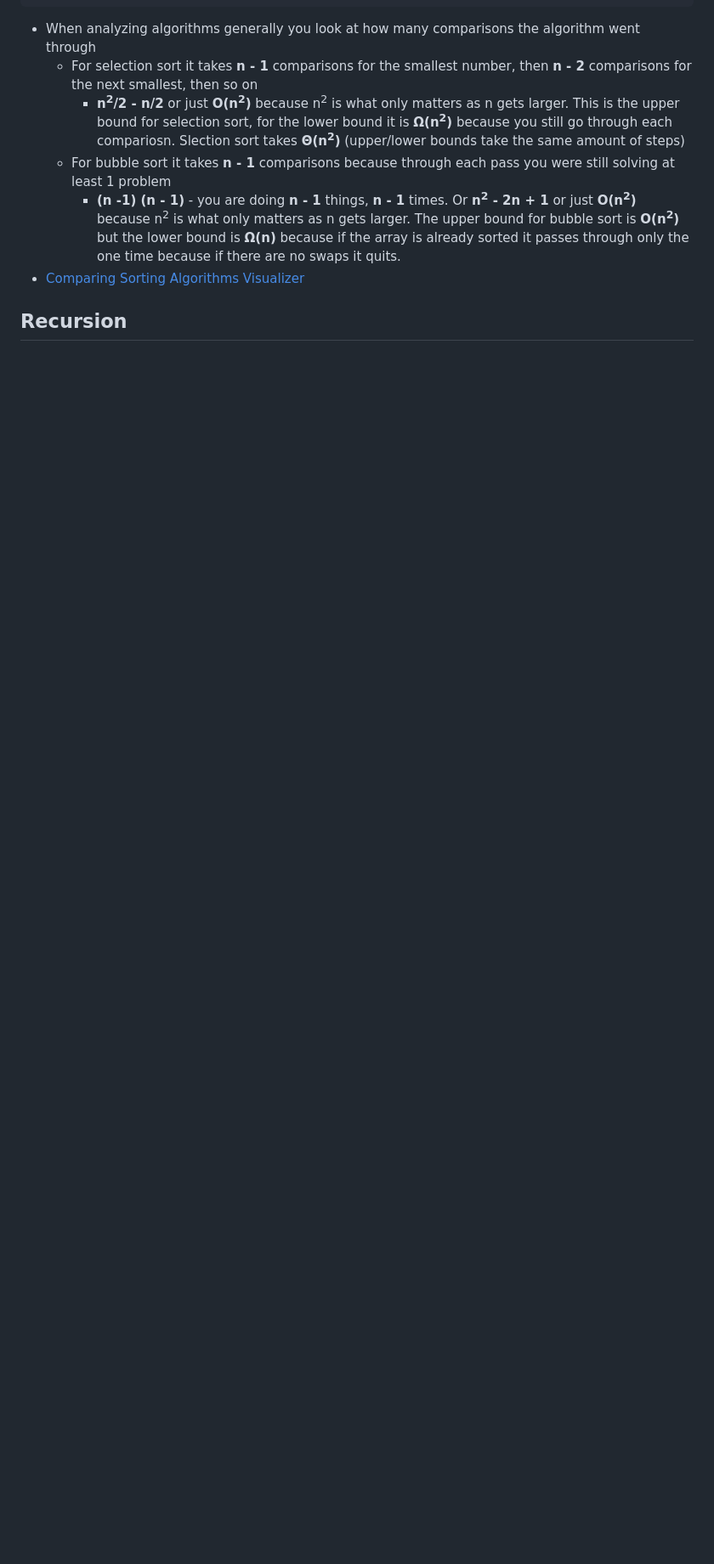
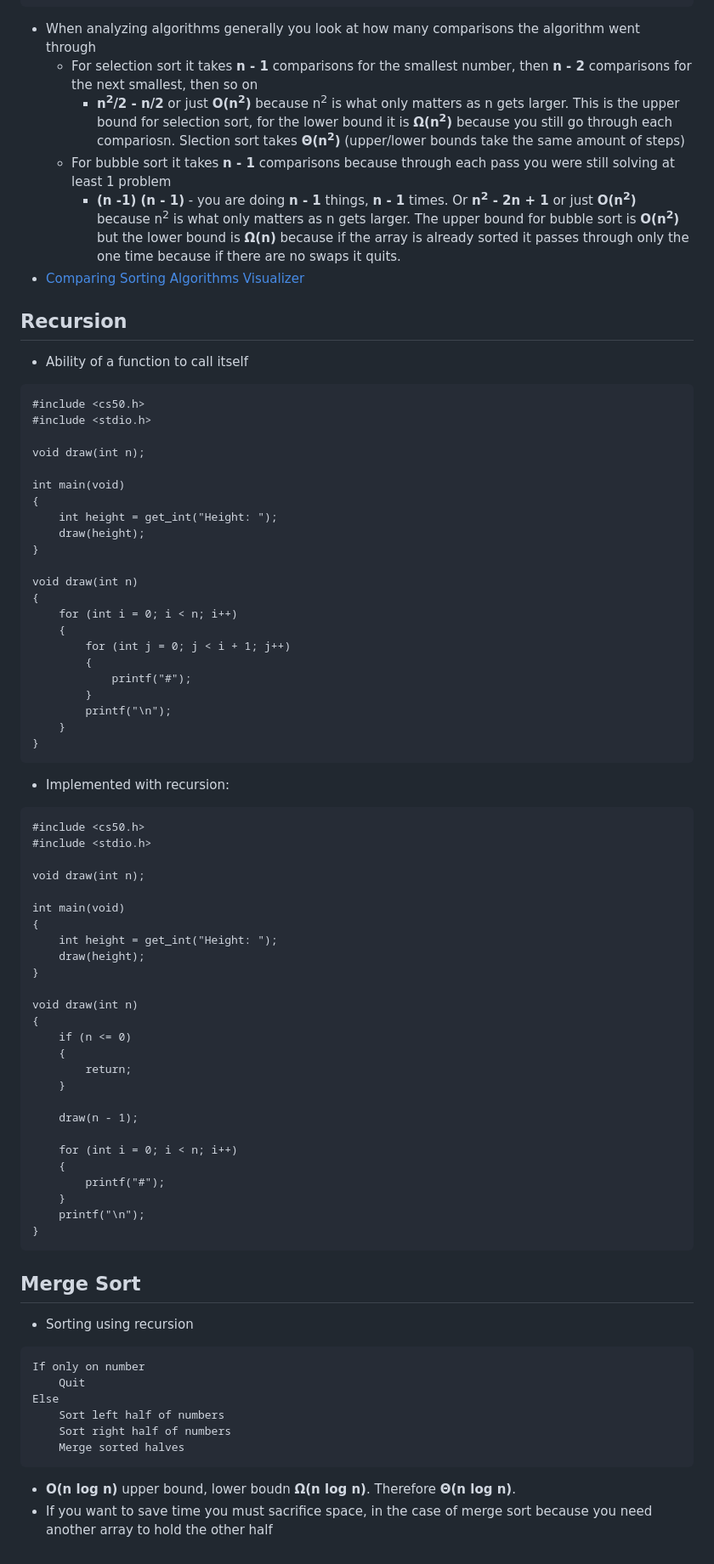
Before and after one commit to srtalaie/cs50, a Markdown page: Notes/Week 3 - Algorithms.md, the part around the change. Shown: that part at 85% size. Rendered like a GitHub page; blank space fills up the shorter version.

Commit message:
week 3 notes

````diff
--- a/Notes/Week 3 - Algorithms.md
+++ b/Notes/Week 3 - Algorithms.md
@@ -181,4 +181,70 @@ Repeat n - 1 times
 - [Comparing Sorting Algorithms Visualizer](https://www.cs.usfca.edu/~galles/visualization/ComparisonSort.html)
 
 ## Recursion
--
+- Ability of a function to call itself
+```
+#include <cs50.h>
+#include <stdio.h>
+
+void draw(int n);
+
+int main(void)
+{
+	int height = get_int("Height: ");
+	draw(height);
+}
+
+void draw(int n)
+{
+	for (int i = 0; i < n; i++)
+	{
+		for (int j = 0; j < i + 1; j++)
+		{
+			printf("#");
+		}
+		printf("\n");
+	}
+}
+```
+- Implemented with recursion:
+```
+#include <cs50.h>
+#include <stdio.h>
+
+void draw(int n);
+
+int main(void)
+{
+	int height = get_int("Height: ");
+	draw(height);
+}
+
+void draw(int n)
+{
+	if (n <= 0)
+	{
+		return;
+	}
+
+	draw(n - 1);
+
+	for (int i = 0; i < n; i++)
+	{
+		printf("#");
+	}
+	printf("\n");
+}
+```
+
+## Merge Sort
+- Sorting using recursion
+```
+If only on number
+	Quit
+Else
+	Sort left half of numbers
+	Sort right half of numbers
+	Merge sorted halves
+```
+- **O(n log n)** upper bound, lower boudn **Ω(n log n)**. Therefore **Θ(n log n)**.
+- If you want to save time you must sacrifice space, in the case of merge sort because you need another array to hold the other half
````
